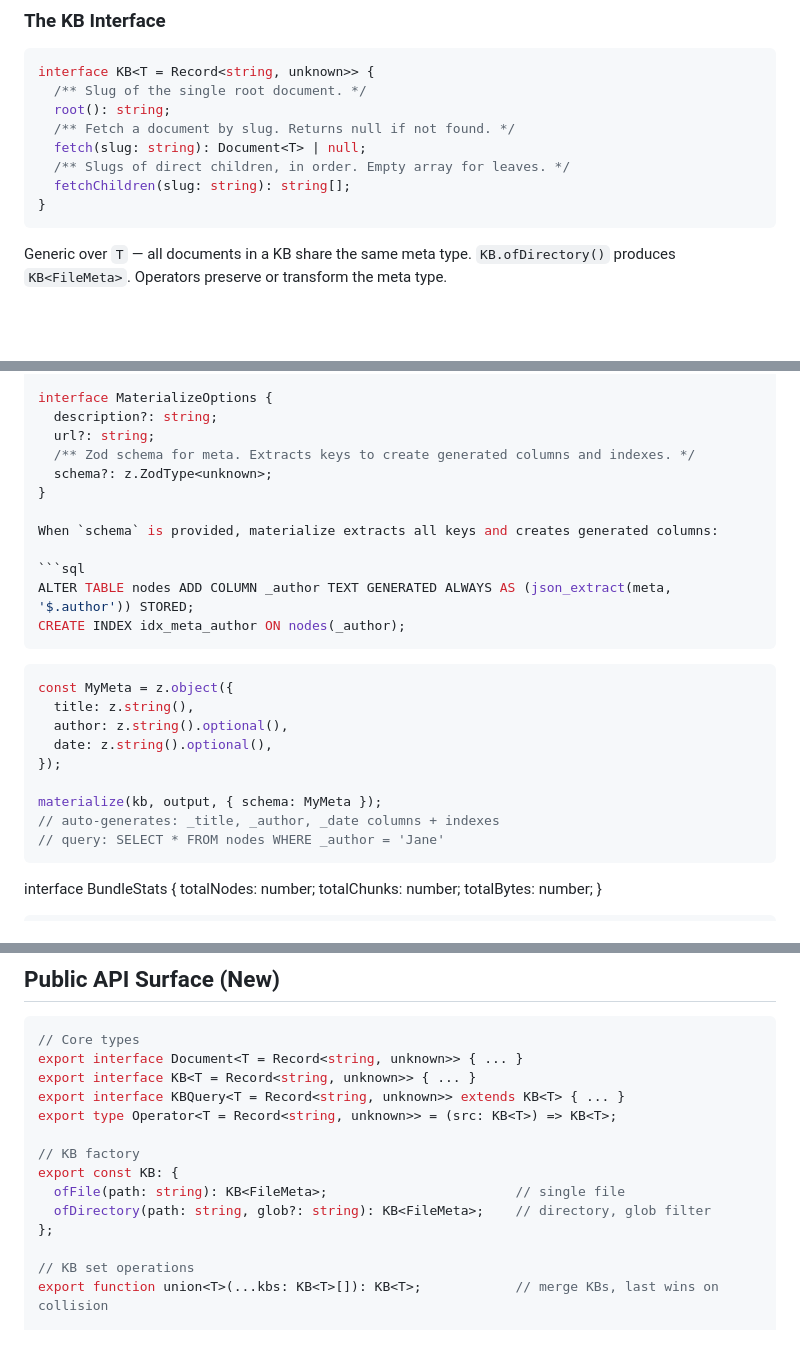
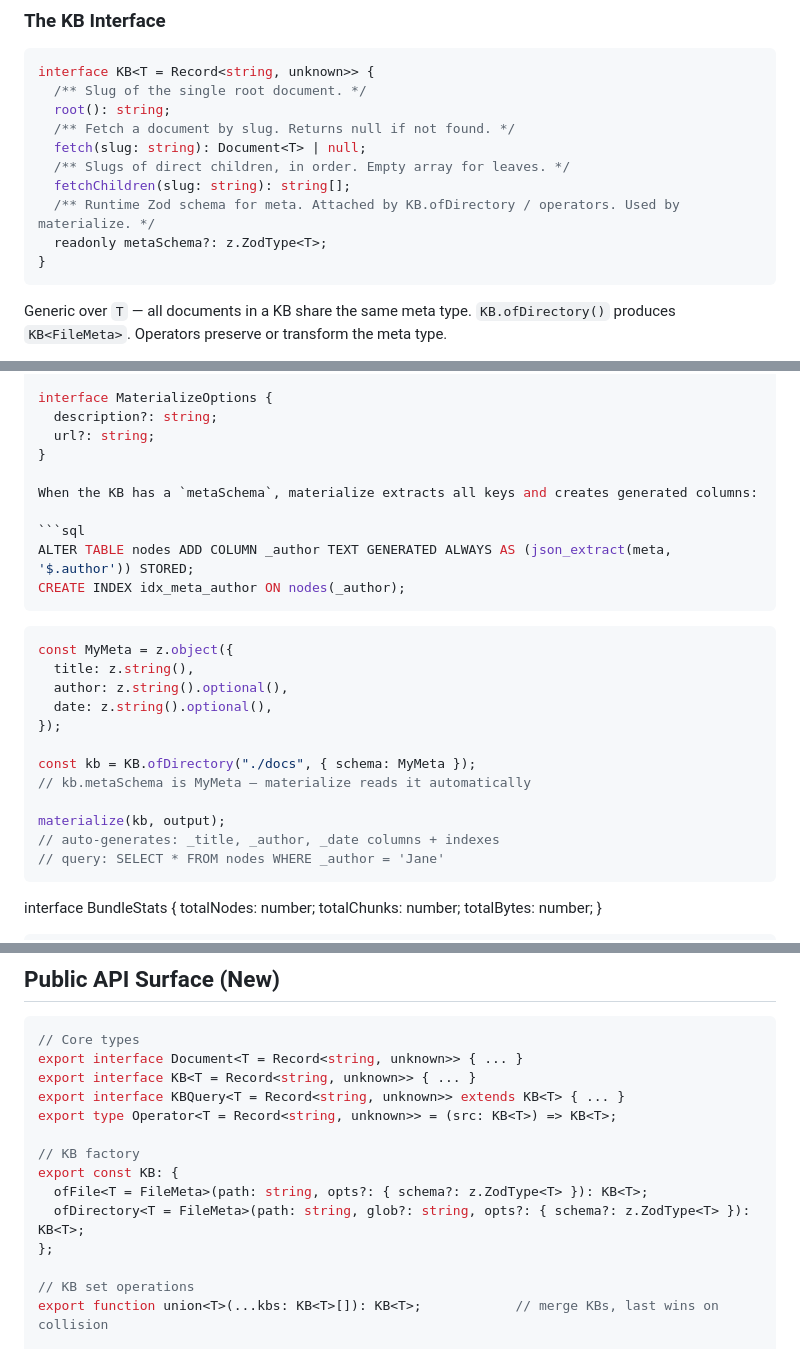
Before and after one commit to rlemaigre/docpack, a Markdown page: DELTA_SPECS.md, 3 parts joined by grey strips. Drawn GitHub-style; blank space fills up the shorter version.

Commit message:
spec: metaSchema on KB, not on materialize
KB carries Zod schema at runtime via metaSchema property.
materialize reads it automatically — no separate schema option.
KB.ofDirectory accepts { schema } option to attach Zod schema.

````diff
--- a/DELTA_SPECS.md
+++ b/DELTA_SPECS.md
@@ -81,6 +81,8 @@ interface KB<T = Record<string, unknown>> {
   fetch(slug: string): Document<T> | null;
   /** Slugs of direct children, in order. Empty array for leaves. */
   fetchChildren(slug: string): string[];
+  /** Runtime Zod schema for meta. Attached by KB.ofDirectory / operators. Used by materialize. */
+  readonly metaSchema?: z.ZodType<T>;
 }
 ```
 
@@ -216,11 +218,9 @@ function materialize<T>(
 interface MaterializeOptions {
   description?: string;
   url?: string;
-  /** Zod schema for meta. Extracts keys to create generated columns and indexes. */
-  schema?: z.ZodType<unknown>;
 }
 
-When `schema` is provided, materialize extracts all keys and creates generated columns:
+When the KB has a `metaSchema`, materialize extracts all keys and creates generated columns:
 
 ```sql
 ALTER TABLE nodes ADD COLUMN _author TEXT GENERATED ALWAYS AS (json_extract(meta, '$.author')) STORED;
@@ -234,7 +234,10 @@ const MyMeta = z.object({
   date: z.string().optional(),
 });
 
-materialize(kb, output, { schema: MyMeta });
+const kb = KB.ofDirectory("./docs", { schema: MyMeta });
+// kb.metaSchema is MyMeta — materialize reads it automatically
+
+materialize(kb, output);
 // auto-generates: _title, _author, _date columns + indexes
 // query: SELECT * FROM nodes WHERE _author = 'Jane'
 ```
@@ -500,8 +503,8 @@ export type Operator<T = Record<string, unknown>> = (src: KB<T>) => KB<T>;
 
 // KB factory
 export const KB: {
-  ofFile(path: string): KB<FileMeta>;                        // single file
-  ofDirectory(path: string, glob?: string): KB<FileMeta>;    // directory, glob filter
+  ofFile<T = FileMeta>(path: string, opts?: { schema?: z.ZodType<T> }): KB<T>;
+  ofDirectory<T = FileMeta>(path: string, glob?: string, opts?: { schema?: z.ZodType<T> }): KB<T>;
 };
 
 // KB set operations
````
